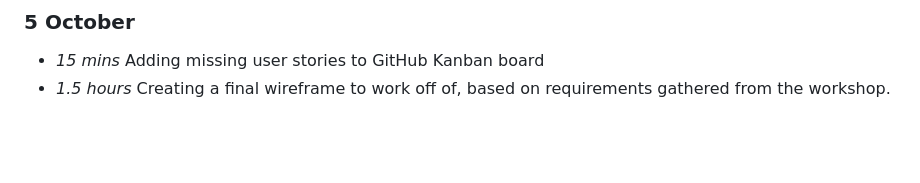
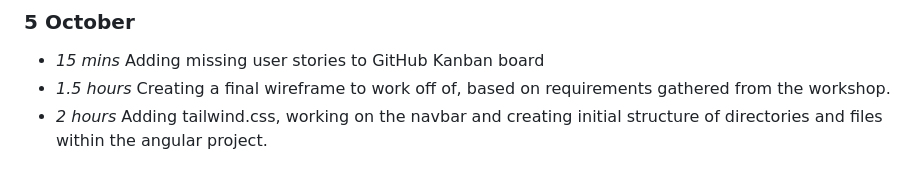
Before and after one commit to interysy/4th-year-project-string-matching-visualiser, a Markdown page: docs/timelog.md, the part around the change. Rendered like a GitHub page; blank space fills up the shorter version.

Commit message:
docs(timelog): updating timelog with 5th October work

```diff
--- a/docs/timelog.md
+++ b/docs/timelog.md
@@ -79,3 +79,4 @@ As a note this week is longer than normal, as I treat a week to be the 7 days in
 
 * *15 mins* Adding missing user stories to GitHub Kanban board
 * *1.5 hours* Creating a final wireframe to work off of, based on requirements gathered from the workshop.
+* *2 hours* Adding tailwind.css, working on the navbar and creating initial structure of directories and files within the angular project.
```
